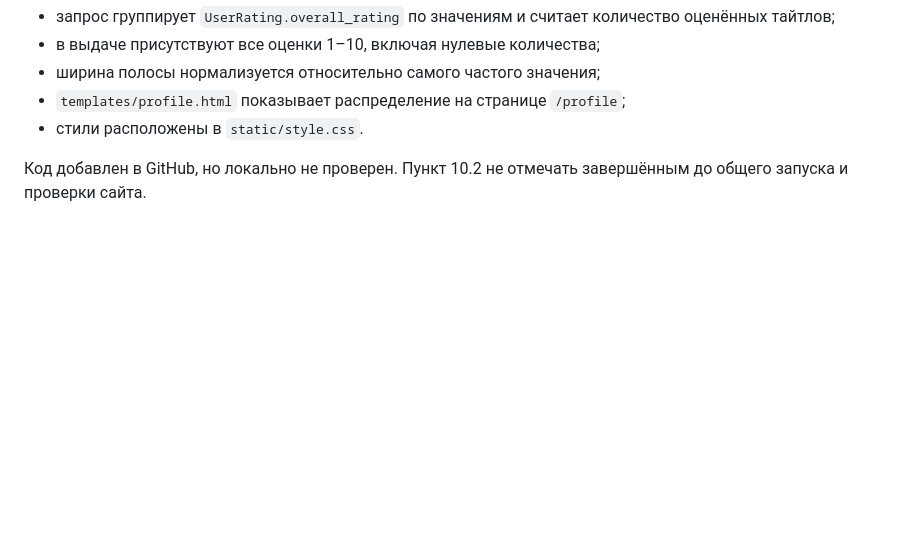
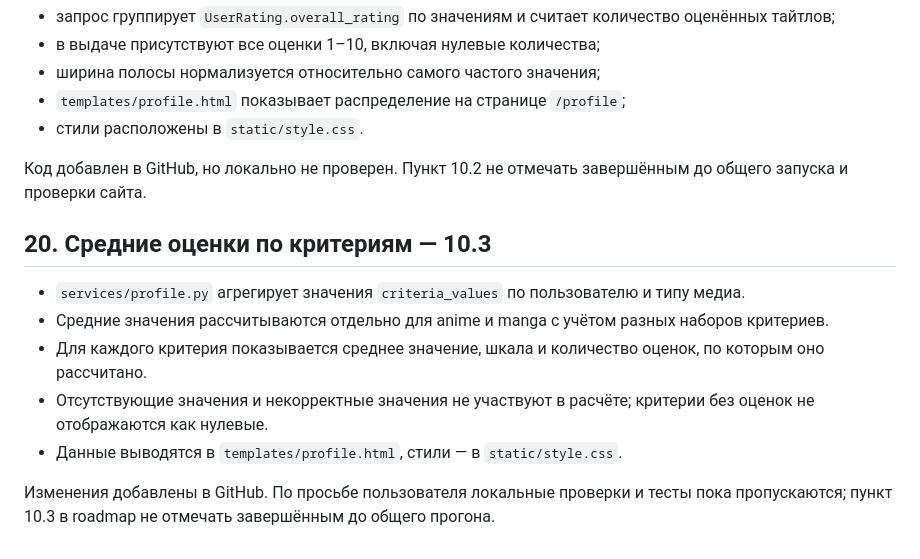
Before and after one commit to Kerdor/OtakuRate, a Markdown page: CONTEXT.md, the part around the change. Drawn GitHub-style; blank space fills up the shorter version.

Commit message:
Document criterion rating analytics

```diff
--- a/CONTEXT.md
+++ b/CONTEXT.md
@@ -299,3 +299,14 @@ Shikimori выбран первым внешним каталогом, пото
 - стили расположены в `static/style.css`.
 
 Код добавлен в GitHub, но локально не проверен. Пункт 10.2 не отмечать завершённым до общего запуска и проверки сайта.
+
+
+## 20. Средние оценки по критериям — 10.3
+
+- `services/profile.py` агрегирует значения `criteria_values` по пользователю и типу медиа.
+- Средние значения рассчитываются отдельно для anime и manga с учётом разных наборов критериев.
+- Для каждого критерия показывается среднее значение, шкала и количество оценок, по которым оно рассчитано.
+- Отсутствующие значения и некорректные значения не участвуют в расчёте; критерии без оценок не отображаются как нулевые.
+- Данные выводятся в `templates/profile.html`, стили — в `static/style.css`.
+
+Изменения добавлены в GitHub. По просьбе пользователя локальные проверки и тесты пока пропускаются; пункт 10.3 в roadmap не отмечать завершённым до общего прогона.
```
